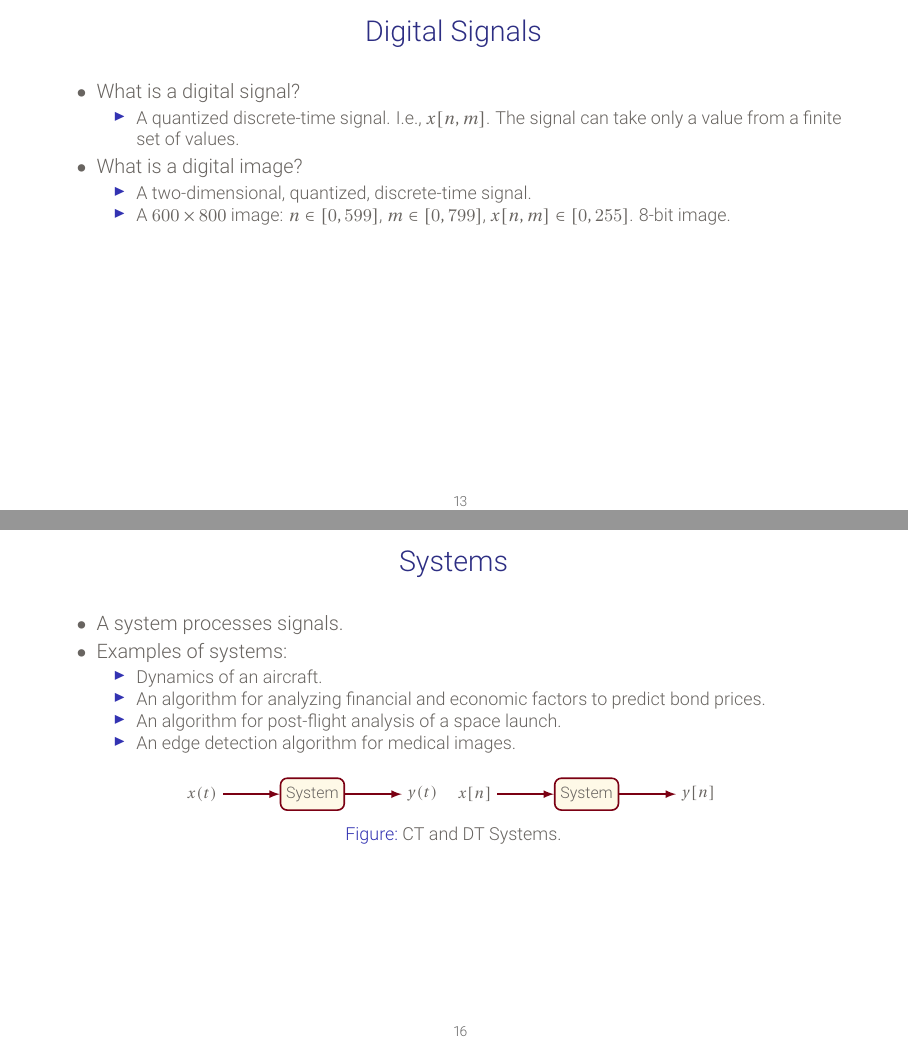
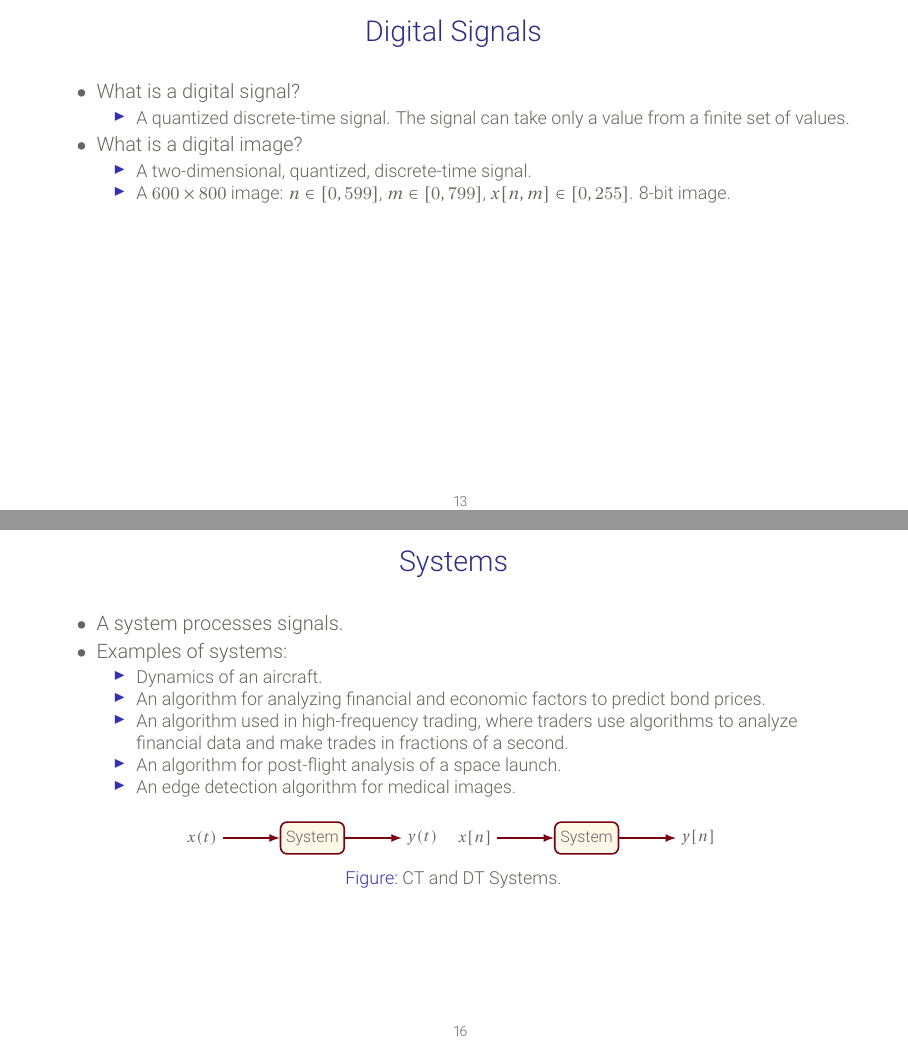
Before and after one commit to rangarodrigo/EN1020Lectures, LaTeX slides (a Signals and Systems Introduction.tex, which reads a_introduction/body.tex): pages 25 and 34 of 39 before the commit and pages 25 and 35 of 40 after it, joined at a grey line. Compiled offline with pdfLaTeX.

Commit message:
Minor changes to the introduction.

```diff
--- a/a_introduction/body.tex
+++ b/a_introduction/body.tex
@@ -161,7 +161,7 @@
     \begin{itemize}
       \item What is a digital signal?
         \begin{itemize}
-            \item A quantized discrete-time signal. I.e., \fillblank{$x[n,m]$}. The signal can take only a value from a finite set of values.
+            \item A quantized discrete-time signal. The signal can take only a value from a finite set of values.
         \end{itemize}
 
       \item What is a digital image?
@@ -181,6 +181,7 @@
             \begin{itemize}
                 \item Dynamics of an aircraft.
                 \item An algorithm for analyzing financial and economic factors to predict bond prices.
+                \item An algorithm used in high-frequency trading, where traders use algorithms to analyze financial data and make trades in fractions of a second.
                 \item An algorithm for post-flight analysis of a space launch.
                 \item An edge detection algorithm for medical images.
             \end{itemize}
```
Also changed, not shown: Tutorials/Tutorial 03 Fourier Transform/EN1020 Tutorial 03 Fourier Transform.pdf, a Signals and Systems Introduction Handout.pdf, a Signals and Systems Introduction.pdf, b Signals and Systems Signals Handout.pdf.
